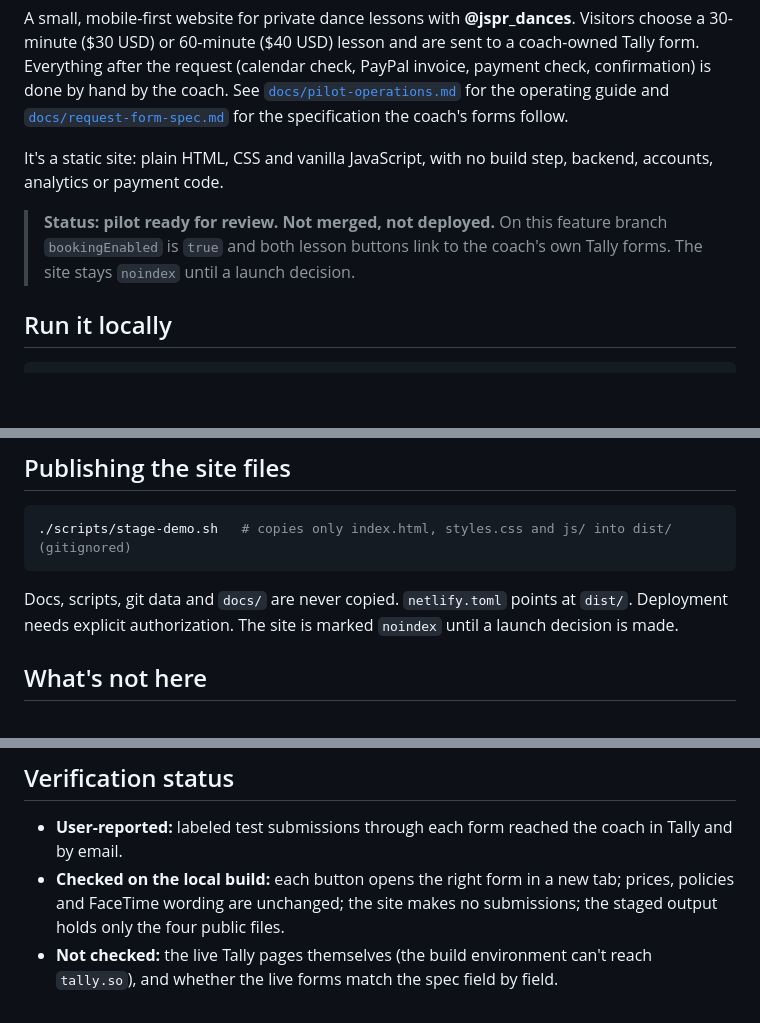
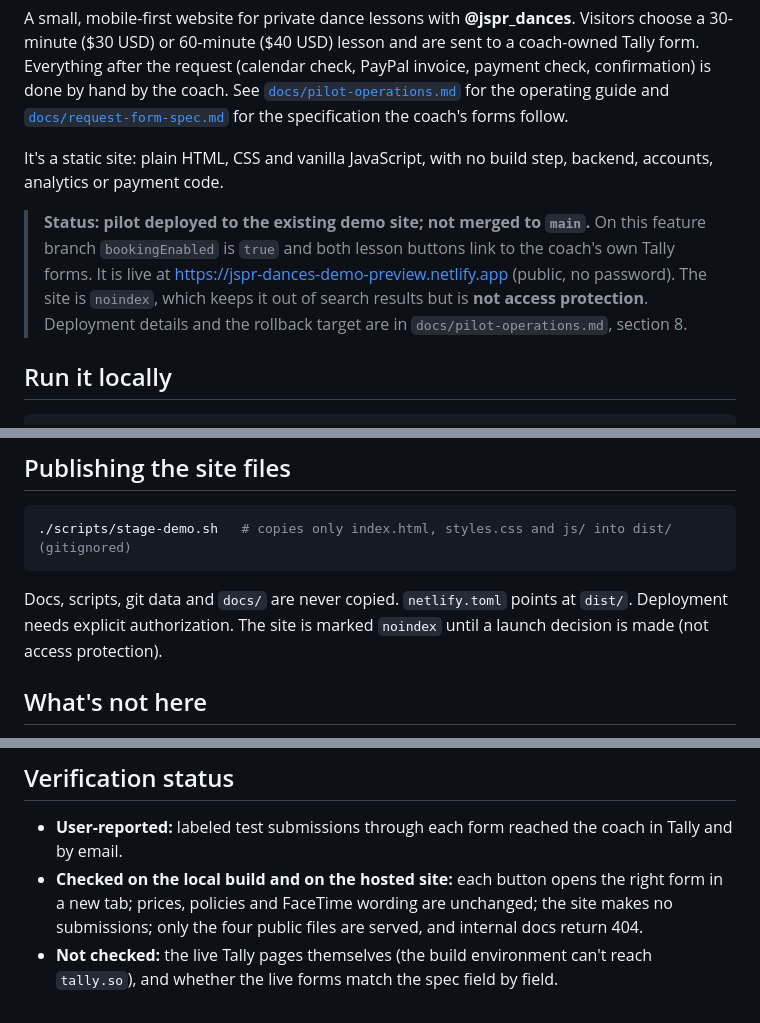
Before and after one commit to bankroll10/-dance-coach-demo, a Markdown page: README.md, 3 parts joined by grey strips. Rendered like a GitHub page; blank space fills up the shorter version.

````diff
--- a/README.md
+++ b/README.md
@@ -4,7 +4,7 @@ A small, mobile-first website for private dance lessons with **@jspr_dances**. V
 
 It's a static site: plain HTML, CSS and vanilla JavaScript, with no build step, backend, accounts, analytics or payment code.
 
-> **Status: pilot ready for review. Not merged, not deployed.** On this feature branch `bookingEnabled` is `true` and both lesson buttons link to the coach's own Tally forms. The site stays `noindex` until a launch decision.
+> **Status: pilot deployed to the existing demo site; not merged to `main`.** On this feature branch `bookingEnabled` is `true` and both lesson buttons link to the coach's own Tally forms. It is live at https://jspr-dances-demo-preview.netlify.app (public, no password). The site is `noindex`, which keeps it out of search results but is **not access protection**. Deployment details and the rollback target are in `docs/pilot-operations.md`, section 8.
 
 ## Run it locally
 
@@ -51,7 +51,7 @@ All in **`js/content.js`**: site name and handle, the lesson options and prices,
 ./scripts/stage-demo.sh   # copies only index.html, styles.css and js/ into dist/ (gitignored)
 ```
 
-Docs, scripts, git data and `docs/` are never copied. `netlify.toml` points at `dist/`. Deployment needs explicit authorization. The site is marked `noindex` until a launch decision is made.
+Docs, scripts, git data and `docs/` are never copied. `netlify.toml` points at `dist/`. Deployment needs explicit authorization. The site is marked `noindex` until a launch decision is made (not access protection).
 
 ## What's not here
 
@@ -64,5 +64,5 @@ The list is in section 7 of [`docs/pilot-operations.md`](docs/pilot-operations.m
 ## Verification status
 
 - **User-reported:** labeled test submissions through each form reached the coach in Tally and by email.
-- **Checked on the local build:** each button opens the right form in a new tab; prices, policies and FaceTime wording are unchanged; the site makes no submissions; the staged output holds only the four public files.
+- **Checked on the local build and on the hosted site:** each button opens the right form in a new tab; prices, policies and FaceTime wording are unchanged; the site makes no submissions; only the four public files are served, and internal docs return 404.
 - **Not checked:** the live Tally pages themselves (the build environment can't reach `tally.so`), and whether the live forms match the spec field by field.
````
Also changed, not shown: CLAUDE.md (+1 -1 lines), docs/pilot-operations.md (+22 -2 lines).
